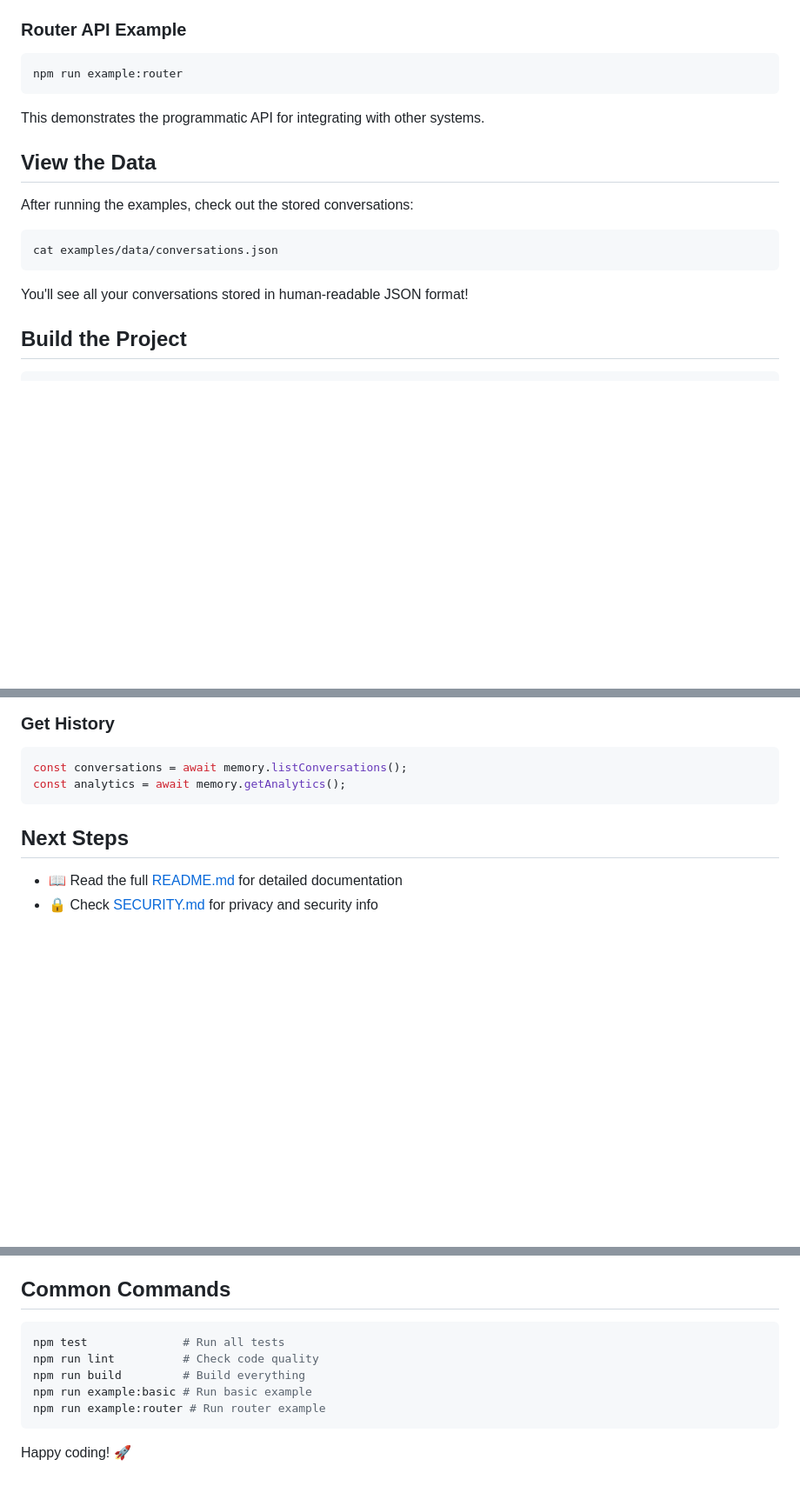
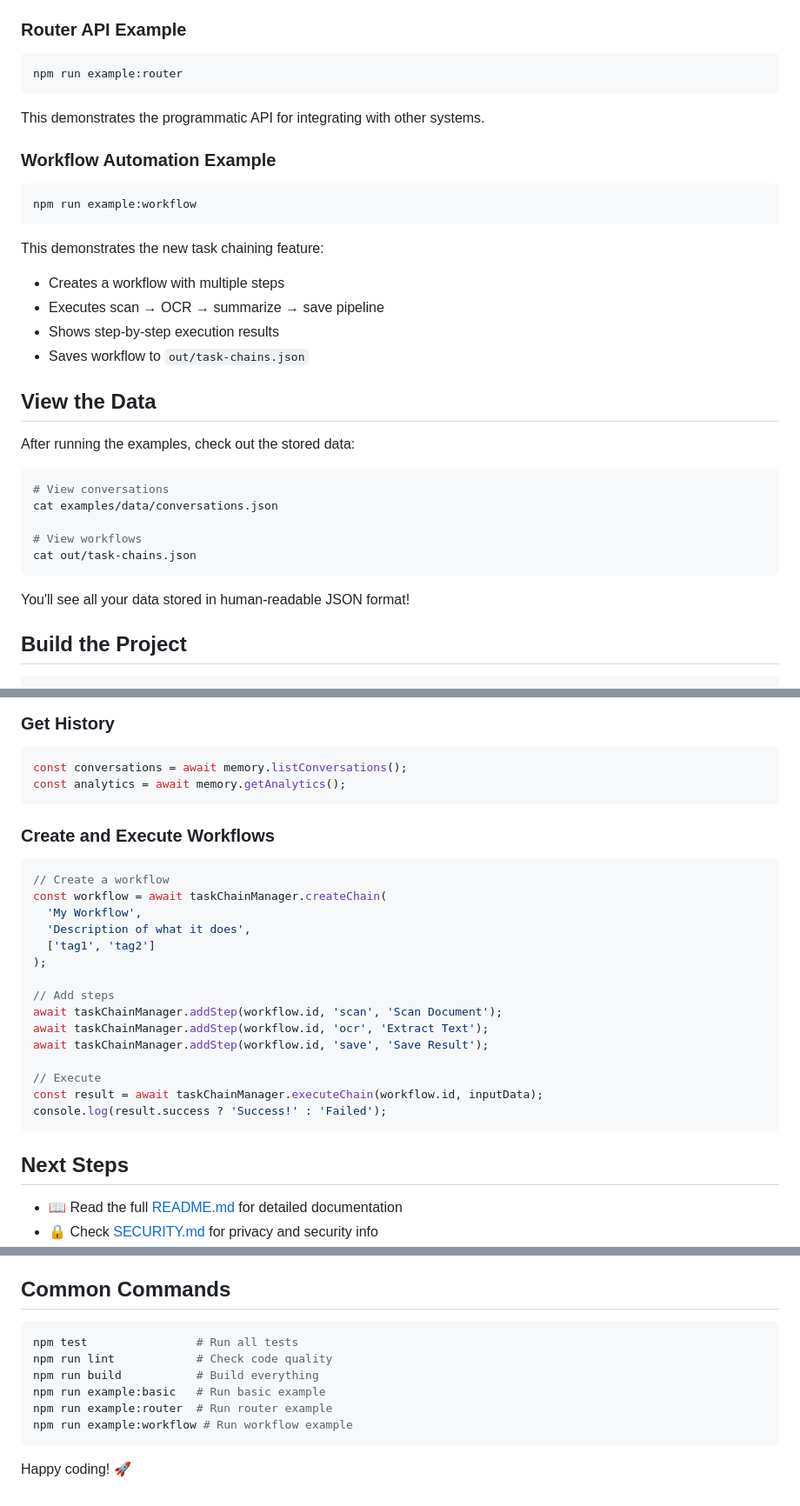
Before and after one commit to vand1290/DeskAI, a Markdown page: QUICKSTART.md, 3 parts joined by grey strips. Shown at 87% size. GitHub-like rendering; blank space fills up the shorter version.

Commit message:
Update QUICKSTART guide with workflow examples and features
Co-authored-by: vand1290 <235520329+vand1290@users.noreply.github.com>

````diff
--- a/QUICKSTART.md
+++ b/QUICKSTART.md
@@ -44,15 +44,30 @@ npm run example:router
 
 This demonstrates the programmatic API for integrating with other systems.
 
+### Workflow Automation Example
+```bash
+npm run example:workflow
+```
+
+This demonstrates the new task chaining feature:
+- Creates a workflow with multiple steps
+- Executes scan → OCR → summarize → save pipeline
+- Shows step-by-step execution results
+- Saves workflow to `out/task-chains.json`
+
 ## View the Data
 
-After running the examples, check out the stored conversations:
+After running the examples, check out the stored data:
 
 ```bash
+# View conversations
 cat examples/data/conversations.json
+
+# View workflows
+cat out/task-chains.json
 ```
 
-You'll see all your conversations stored in human-readable JSON format!
+You'll see all your data stored in human-readable JSON format!
 
 ## Build the Project
 
@@ -131,6 +152,25 @@ console.log(response.content);
 ```typescript
 const conversations = await memory.listConversations();
 const analytics = await memory.getAnalytics();
+```
+
+### Create and Execute Workflows
+```typescript
+// Create a workflow
+const workflow = await taskChainManager.createChain(
+  'My Workflow',
+  'Description of what it does',
+  ['tag1', 'tag2']
+);
+
+// Add steps
+await taskChainManager.addStep(workflow.id, 'scan', 'Scan Document');
+await taskChainManager.addStep(workflow.id, 'ocr', 'Extract Text');
+await taskChainManager.addStep(workflow.id, 'save', 'Save Result');
+
+// Execute
+const result = await taskChainManager.executeChain(workflow.id, inputData);
+console.log(result.success ? 'Success!' : 'Failed');
 ```
 
 ## Next Steps
@@ -151,11 +191,12 @@ const analytics = await memory.getAnalytics();
 ## Common Commands
 
 ```bash
-npm test              # Run all tests
-npm run lint          # Check code quality
-npm run build         # Build everything
-npm run example:basic # Run basic example
-npm run example:router # Run router example
+npm test                # Run all tests
+npm run lint            # Check code quality
+npm run build           # Build everything
+npm run example:basic   # Run basic example
+npm run example:router  # Run router example
+npm run example:workflow # Run workflow example
 ```
 
 Happy coding! 🚀
````
Also changed, not shown: other parts of QUICKSTART.md (+11 -5 lines).
